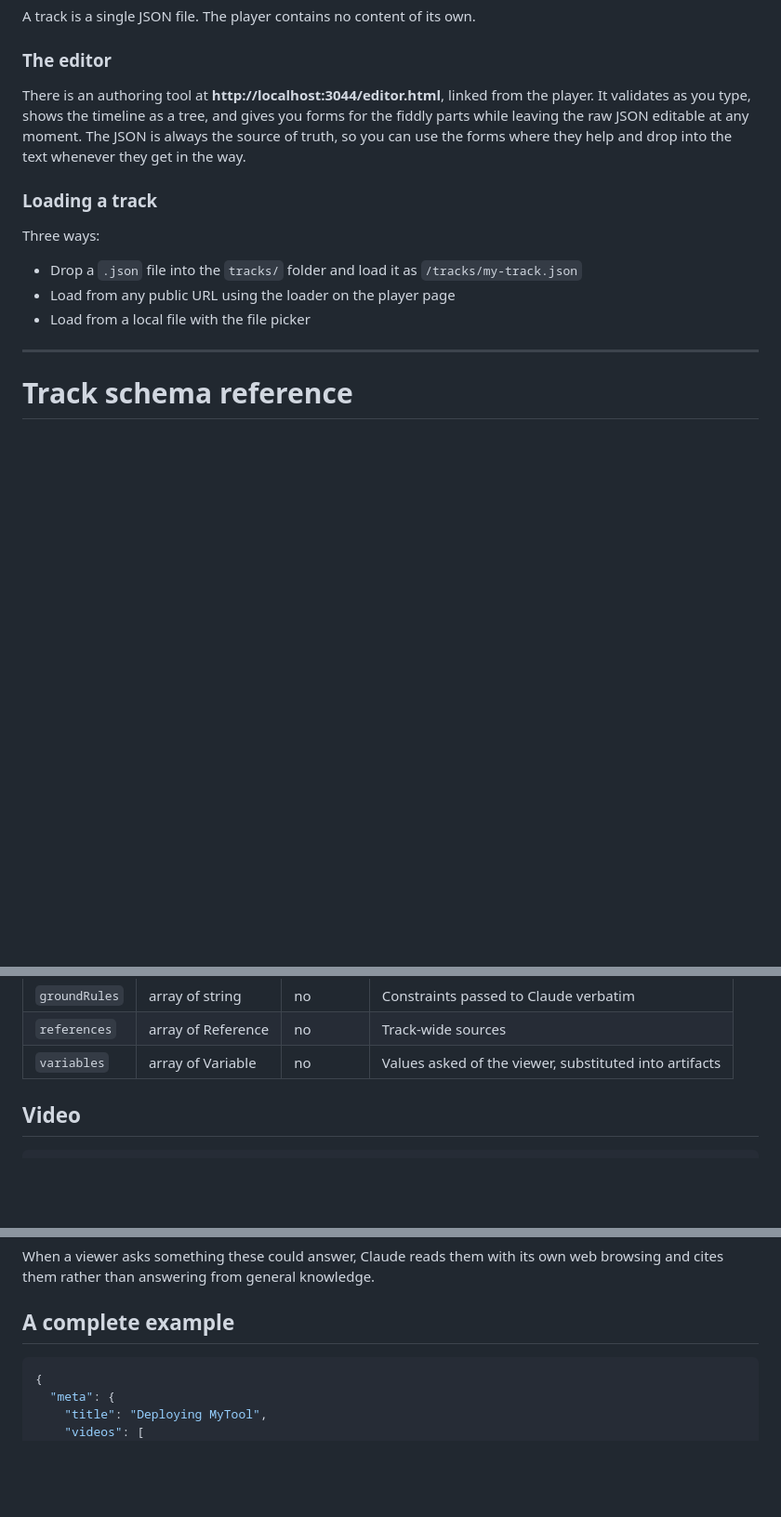
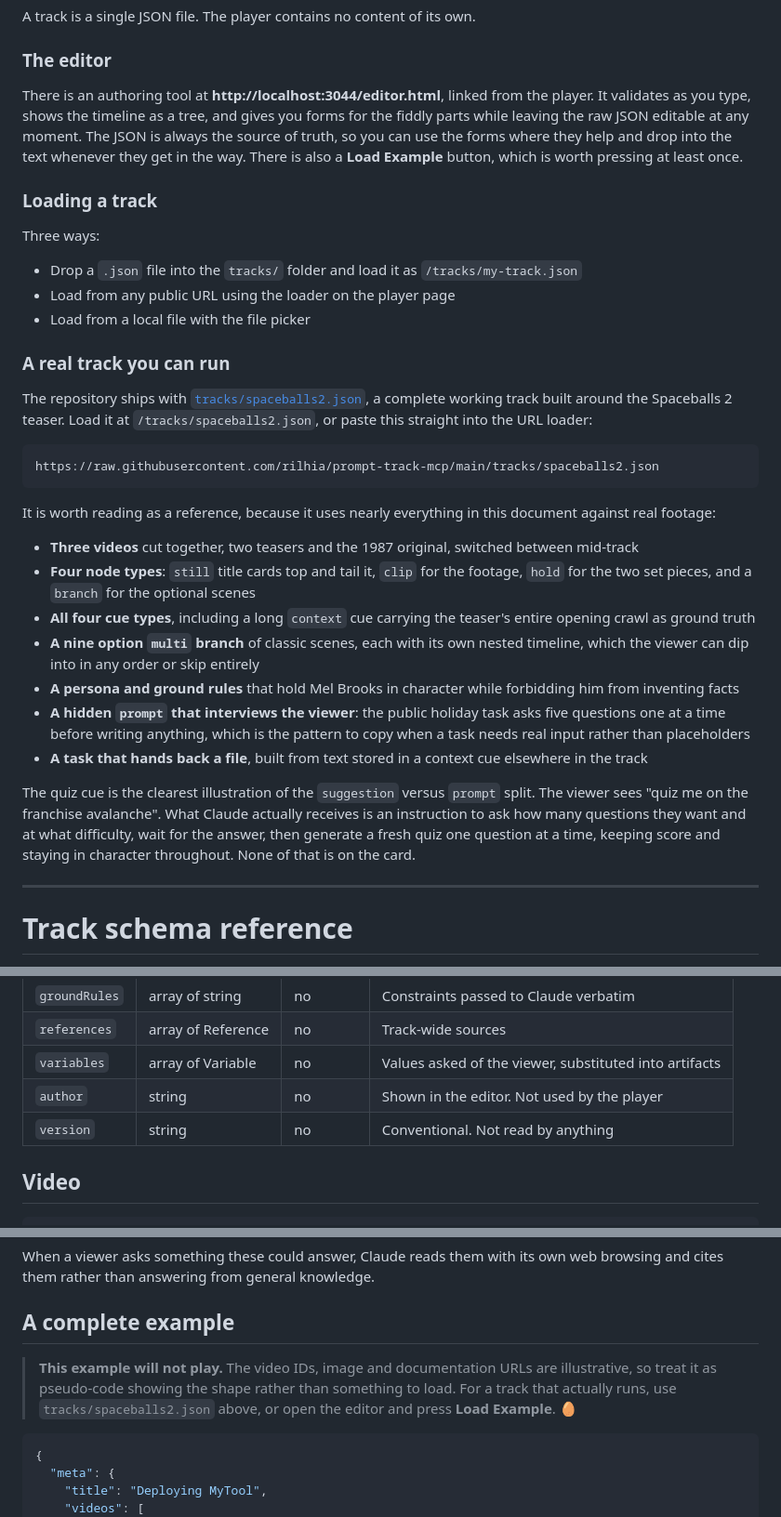
Before and after one commit to rilhia/prompt-track-mcp, a Markdown page: README.md, 3 parts joined by grey strips. Shown at 93% size. GitHub-like rendering; blank space fills up the shorter version.

Commit message:
Enhance README with example track and editor details
Added a new section about a real track example and updated the editor description.

````diff
--- a/README.md
+++ b/README.md
@@ -104,7 +104,7 @@ A track is a single JSON file. The player contains no content of its own.
 
 ### The editor
 
-There is an authoring tool at **http://localhost:3044/editor.html**, linked from the player. It validates as you type, shows the timeline as a tree, and gives you forms for the fiddly parts while leaving the raw JSON editable at any moment. The JSON is always the source of truth, so you can use the forms where they help and drop into the text whenever they get in the way.
+There is an authoring tool at **http://localhost:3044/editor.html**, linked from the player. It validates as you type, shows the timeline as a tree, and gives you forms for the fiddly parts while leaving the raw JSON editable at any moment. The JSON is always the source of truth, so you can use the forms where they help and drop into the text whenever they get in the way. There is also a **Load Example** button, which is worth pressing at least once.
 
 <!-- SCREENSHOT: the editor with a track loaded, structure view on the right -->
 
@@ -115,3 +115,32 @@ Three ways:
 - Drop a `.json` file into the `tracks/` folder and load it as `/tracks/my-track.json`
 - Load from any public URL using the loader on the player page
 - Load from a local file with the file picker
+
+### A real track you can run
+
+The repository ships with [`tracks/spaceballs2.json`](tracks/spaceballs2.json), a
+complete working track built around the Spaceballs 2 teaser. Load it at
+`/tracks/spaceballs2.json`, or paste this straight into the URL loader:
+
+```
+https://raw.githubusercontent.com/rilhia/prompt-track-mcp/main/tracks/spaceballs2.json
+```
+
+It is worth reading as a reference, because it uses nearly everything in this
+document against real footage:
+
+- **Three videos** cut together, two teasers and the 1987 original, switched between mid-track
+- **Four node types**: `still` title cards top and tail it, `clip` for the footage, `hold` for the two set pieces, and a `branch` for the optional scenes
+- **All four cue types**, including a long `context` cue carrying the teaser's entire opening crawl as ground truth
+- **A nine option `multi` branch** of classic scenes, each with its own nested timeline, which the viewer can dip into in any order or skip entirely
+- **A persona and ground rules** that hold Mel Brooks in character while forbidding him from inventing facts
+- **A hidden `prompt` that interviews the viewer**: the public holiday task asks five questions one at a time before writing anything, which is the pattern to copy when a task needs real input rather than placeholders
+- **A task that hands back a file**, built from text stored in a context cue elsewhere in the track
+
+The quiz cue is the clearest illustration of the `suggestion` versus `prompt`
+split. The viewer sees "quiz me on the franchise avalanche". What Claude actually
+receives is an instruction to ask how many questions they want and at what
+difficulty, wait for the answer, then generate a fresh quiz one question at a
+time, keeping score and staying in character throughout. None of that is on the
+card.
+
@@ -159,6 +189,8 @@ A legacy flat `cues` array at the top level is still honoured and merged with cu
 | `groundRules` | array of string | no | Constraints passed to Claude verbatim |
 | `references` | array of Reference | no | Track-wide sources |
 | `variables` | array of Variable | no | Values asked of the viewer, substituted into artifacts |
+| `author` | string | no | Shown in the editor. Not used by the player |
+| `version` | string | no | Conventional. Not read by anything |
 
 ## Video
 
@@ -499,6 +534,11 @@ A bare string is accepted and treated as a url.
 When a viewer asks something these could answer, Claude reads them with its own web browsing and cites them rather than answering from general knowledge.
 
 ## A complete example
+
+> **This example will not play.** The video IDs, image and documentation URLs are
+> illustrative, so treat it as pseudo-code showing the shape rather than something
+> to load. For a track that actually runs, use `tracks/spaceballs2.json` above, or
+> open the editor and press **Load Example**. 🥚
 
 ```json
 {
````
Also changed, not shown: other parts of README.md (+4 -0 lines).
